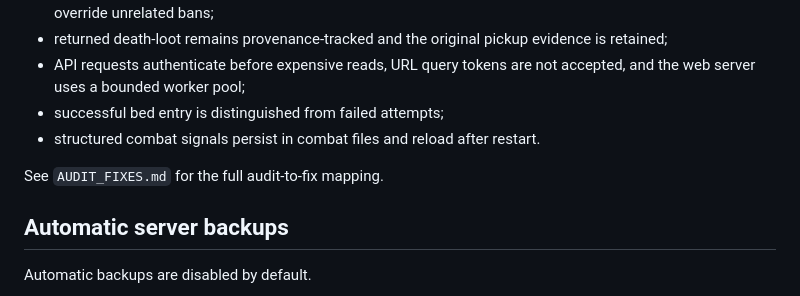
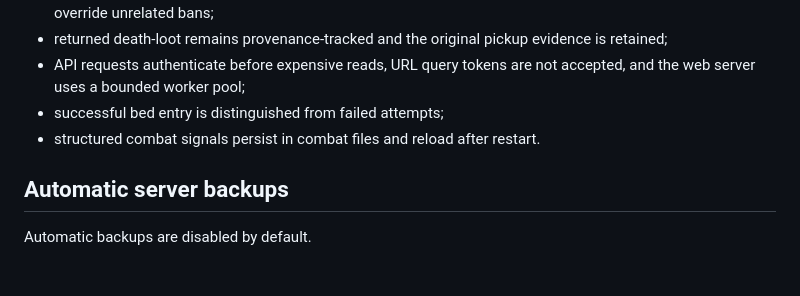
Before and after one commit to BirdmanAustin-dev/Player-Action-Logger, a Markdown page: PlayerActionLogger-0.8.3-Paper-26.2/README.md, the part around the change. GitHub-like rendering; blank space fills up the shorter version.

```diff
--- a/PlayerActionLogger-0.8.3-Paper-26.2/README.md
+++ b/PlayerActionLogger-0.8.3-Paper-26.2/README.md
@@ -114,8 +114,6 @@ The build #92 patch includes a second moderation-correctness pass:
 - successful bed entry is distinguished from failed attempts;
 - structured combat signals persist in combat files and reload after restart.
 
-See `AUDIT_FIXES.md` for the full audit-to-fix mapping.
-
 ## Automatic server backups
 
 Automatic backups are disabled by default.
```
